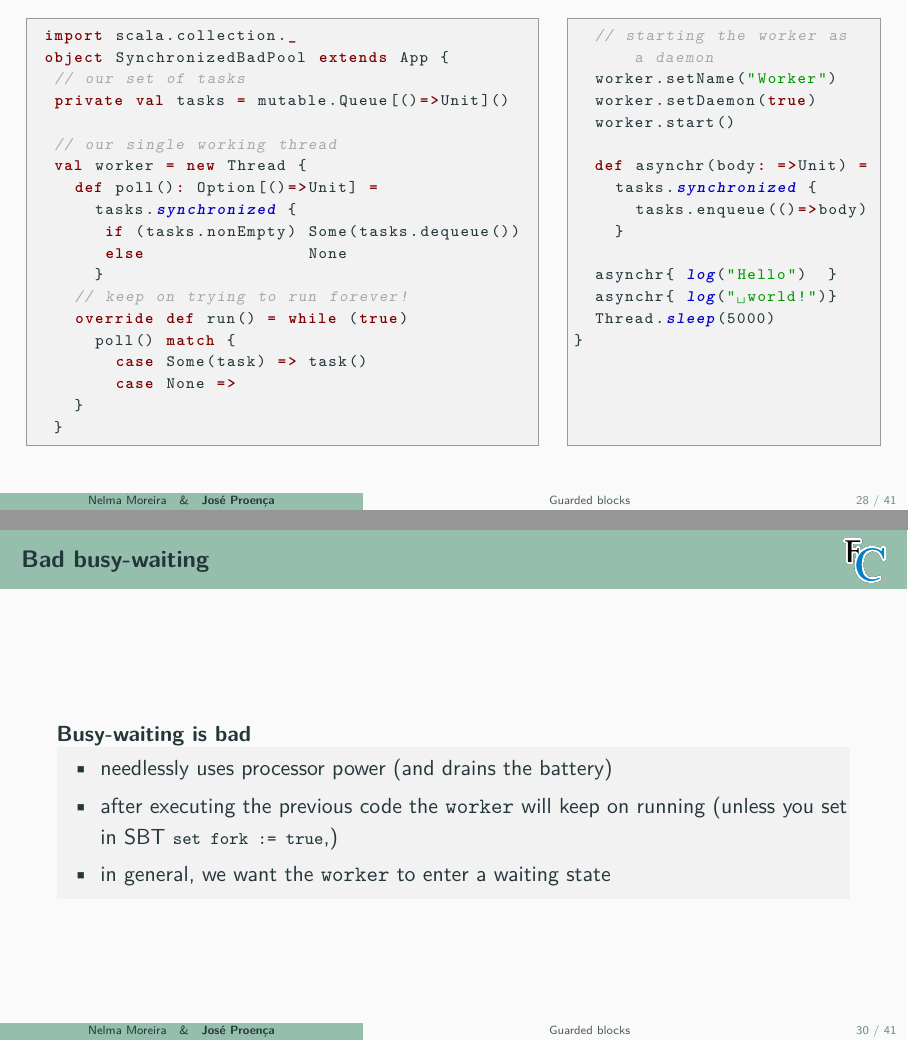
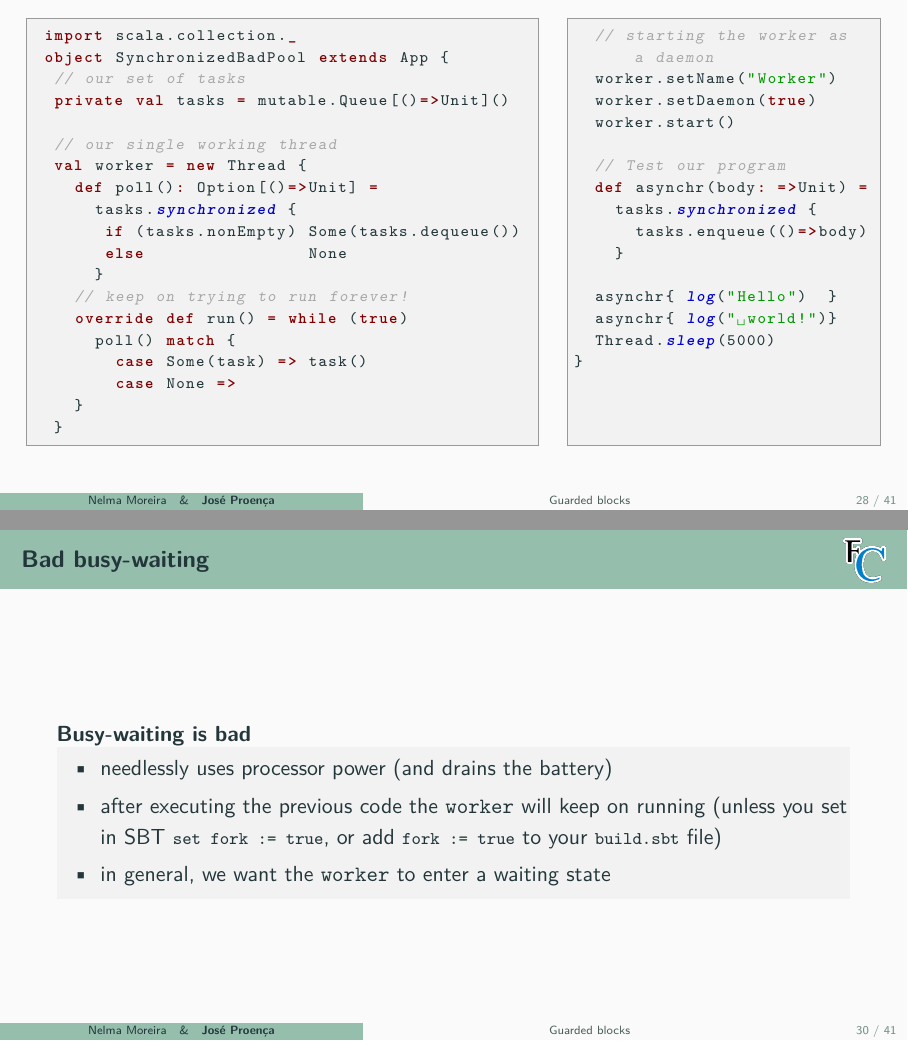
Before and after one commit to FM-DCC/cp2425, LaTeX slides (slides/3-javamemory.tex): pages 41 and 43 of 58, joined at a grey line. Compiled offline with pdfLaTeX.

```diff
--- a/slides/3-javamemory.tex
+++ b/slides/3-javamemory.tex
@@ -609,6 +609,7 @@
   worker.setDaemon(true)
   worker.start()
 
+  // Test our program
   def asynchr(body: =>Unit) =
     tasks.synchronized {
       tasks.enqueue(()=>body)
@@ -647,7 +647,7 @@
   \begin{block}{Busy-waiting is bad}
     \begin{itemize}
       \item needlessly uses processor power (and drains the battery)
-      \item after executing the previous code the \texttt{worker} will keep on running (unless you set in SBT \code{set fork := true},)
+      \item after executing the previous code the \texttt{worker} will keep on running (unless you set in SBT \code{set fork := true}, or add \code{fork := true} to your \code{build.sbt} file)
       \item in general, we want the \texttt{worker} to enter a waiting state
     \end{itemize}
 
```
Also changed, not shown: slides/3-javamemory.pdf, slides/3-javamemory.tex (1 more changed lines), 1 other file.
